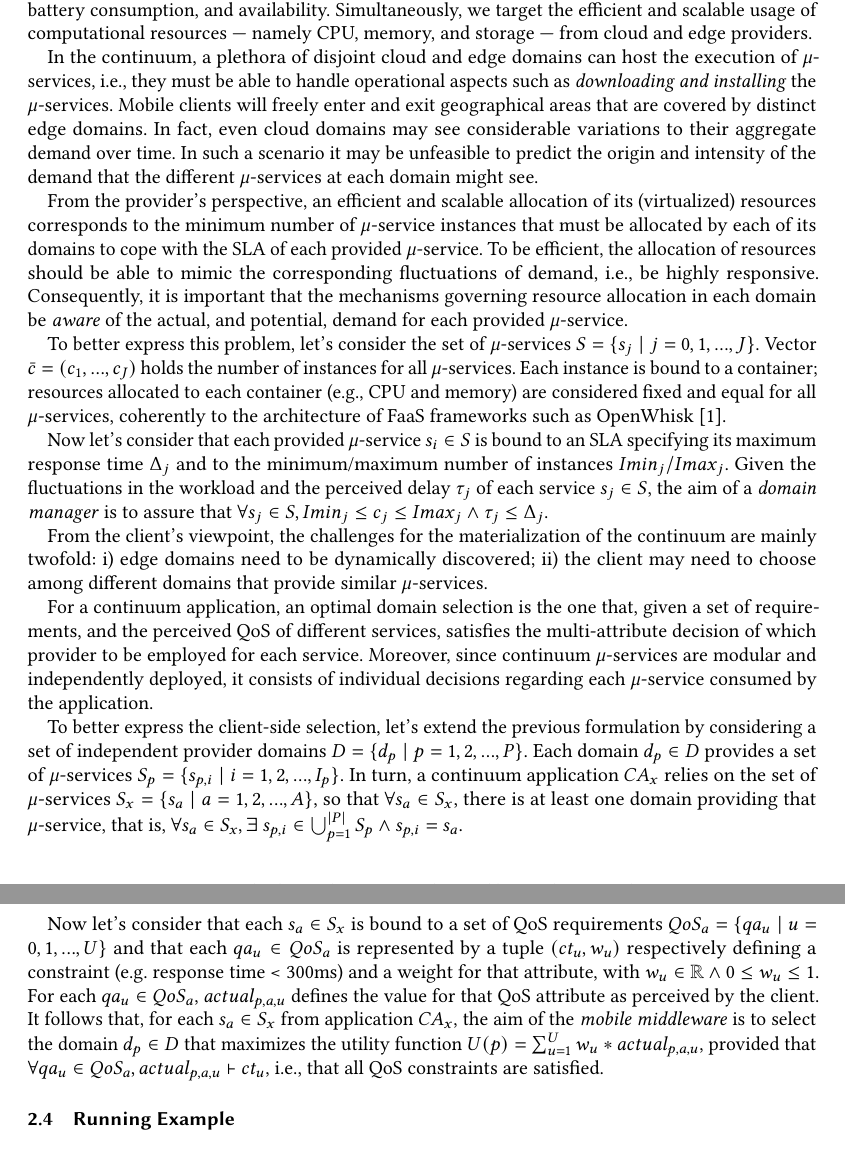
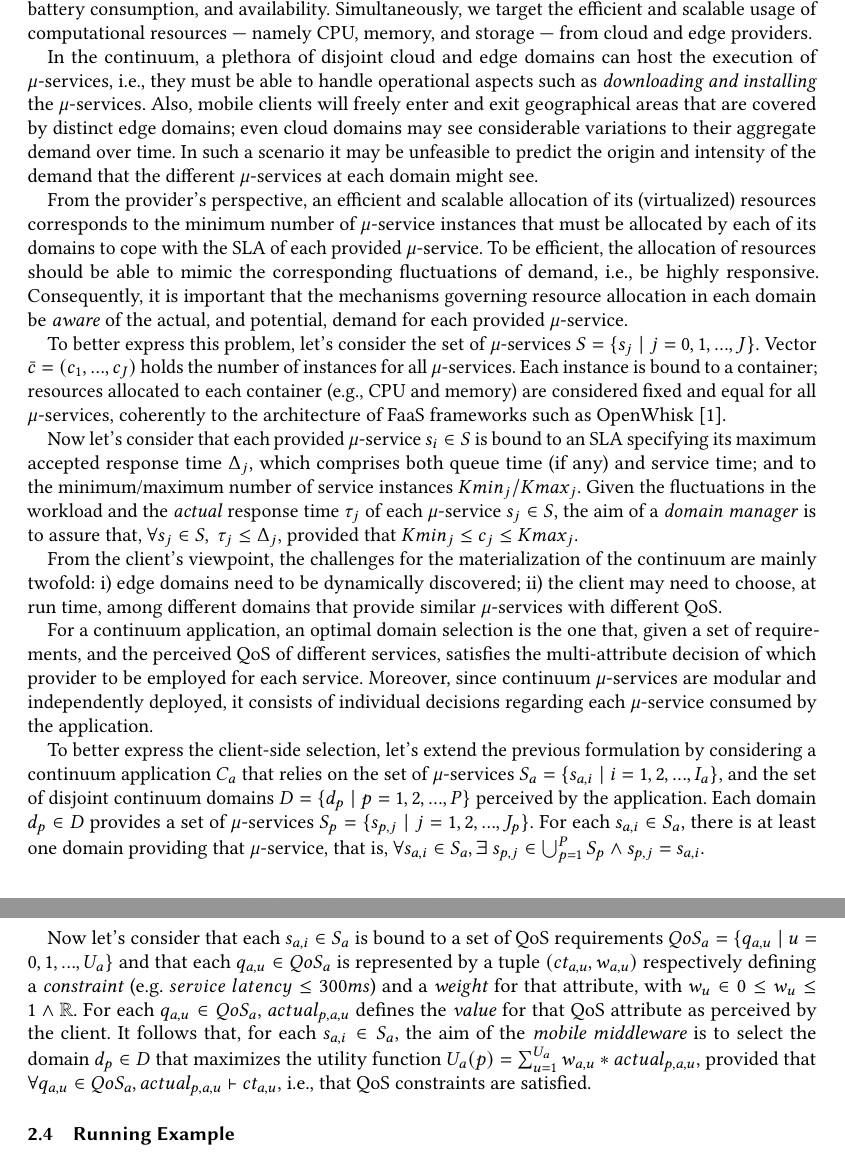
Before and after one commit to danilomendonca/acm-toit-continuum, a LaTeX paper (main.tex, which reads sections/continuum.tex): two parts of pages 4 and 5 of 20, joined at a grey line, cut so that both start at the same text. Compiled offline with pdfLaTeX.

Commit message:
formulation, client-side

```diff
--- a/sections/continuum.tex
+++ b/sections/continuum.tex
@@ -108,7 +108,7 @@ Figure~\ref{fig:Continuum-arch} illustrates the architecture overview of a conti
 
 When managing the life-cycles of continuum services there are two conflicting goals: i) the satisfaction of application requirements and ii) the optimization of the resources consumed by these applications. In this paper we focus in three kind of application requirements: service latency, battery consumption, and availability. Simultaneously, we target the efficient and scalable usage of computational resources --- namely CPU, memory, and storage --- from cloud and edge providers.
 
-In the continuum, a plethora of disjoint cloud and edge domains can host the execution of $\mu$-services, i.e., they must be able to handle operational aspects such as \textit{downloading and installing} the $\mu$-services. Mobile clients will freely enter and exit geographical areas that are covered by distinct edge domains. In fact, even cloud domains may see considerable variations to their aggregate demand over time. In such a scenario it may be unfeasible to predict the origin and intensity of the demand that the different $\mu$-services at each domain might see.
+In the continuum, a plethora of disjoint cloud and edge domains can host the execution of $\mu$-services, i.e., they must be able to handle operational aspects such as \textit{downloading and installing} the $\mu$-services. Also, mobile clients will freely enter and exit geographical areas that are covered by distinct edge domains; even cloud domains may see considerable variations to their aggregate demand over time. In such a scenario it may be unfeasible to predict the origin and intensity of the demand that the different $\mu$-services at each domain might see.
 
 From the provider's perspective, an efficient and scalable allocation of its (virtualized) resources corresponds to the minimum number of $\mu$-service instances that must be allocated by each of its domains to cope with the SLA of each provided $\mu$-service. To be efficient, the allocation of resources should be able to mimic the corresponding fluctuations of demand, i.e., be highly responsive. Consequently, it is important that the mechanisms governing resource allocation in each domain be \textit{aware} of the actual, and potential, demand for each provided $\mu$-service.
 
@@ -126,8 +126,8 @@ Vector $\bar{c} = (c_1, ..., c_J)$ holds the number of instances for all $\mu$-s
 %Each $s_j \in S$ has a corresponding set of instances $F_j = \{f_{j,i} \mid i = 0,1,...,I_j\}$, where each instance is bound to a container.
 (e.g., CPU and memory) are considered fixed and equal for all $\mu$-services, coherently to the architecture of FaaS frameworks such as OpenWhisk~\cite{OpenWhisk}.
 
-Now let's consider that each provided $\mu$-service $s_i \in S$ is bound to an SLA specifying its maximum response time $\Delta_j$ and to the minimum/maximum number of instances $Imin_{j}/Imax_{j}$. %, and a relative priority $p_i$.
-Given the fluctuations in the workload and the perceived delay $\tau_j$ of each service $s_j \in S$, the aim of a \textit{domain manager} is to assure that $\forall s_j \in S, Imin_j \le c_j \le Imax_j \wedge \tau_j \le \Delta_j$.
+Now let's consider that each provided $\mu$-service $s_i \in S$ is bound to an SLA specifying its maximum accepted response time $\Delta_j$, which comprises both queue time (if any) and service time; and to the minimum/maximum number of service instances $Kmin_{j}/Kmax_{j}$. %, and a relative priority $p_i$.
+Given the fluctuations in the workload and the \textit{actual} response time $\tau_j$ of each $\mu$-service $s_j \in S$, the aim of a \textit{domain manager} is to assure that, $\forall s_j \in S,\ \tau_j \le \Delta_j$, provided that $Kmin_j \le c_j \le Kmax_j$.
 
 
 
@@ -135,15 +135,17 @@ Given the fluctuations in the workload and the perceived delay $\tau_j$ of each
 
 %Furthermore, as the demand for different services is expected to change over time, unless $\forall S_i \in S, U_i = U_i$, idle resources may be employed to reduce $\delta_i$ according to $P_i$.
 
-From the client's viewpoint, the challenges for the materialization of the continuum are mainly twofold: i) edge domains need to be dynamically discovered; ii) the client may need to choose among different domains that provide similar $\mu$-services.
+From the client's viewpoint, the challenges for the materialization of the continuum are mainly twofold: i) edge domains need to be dynamically discovered; ii) the client may need to choose, at run time, among different domains that provide similar $\mu$-services with different QoS.
 
 For a continuum application, an optimal domain selection is the one that, given a set of requirements, and the perceived QoS of different services, satisfies the multi-attribute decision of which provider to be employed for each service. Moreover, since continuum $\mu$-services are modular and independently deployed, it consists of individual decisions regarding each $\mu$-service consumed by the application.
 
-To better express the client-side selection, let's extend the previous formulation by considering a set of independent provider domains $D = \{d_p \mid p = 1,2,...,P\}$. Each domain $d_p \in D$ provides a set of $\mu$-services $S_{p} = \{s_{p,i} \mid i =  1,2,..., I_p\}$. In turn, a continuum application $CA_x$ relies on the set of $\mu$-services $S_x = \{s_a \mid a = 1,2,...,A\}$, so that $\forall s_a \in S_x$, there is at least one domain providing that $\mu$-service, that is, $\forall s_a \in S_x, \exists\ s_{p,i} \in \bigcup_{p=1}^{|P|} S_p \wedge s_{p,i} = s_a$.
+To better express the client-side selection, let's extend the previous formulation by considering a continuum application $C_a$ that relies on the set of $\mu$-services $S_a = \{s_{a,i} \mid i = 1,2,...,I_a\}$, and the set of disjoint continuum domains $D = \{d_p \mid p = 1,2,...,P\}$ perceived by the application.
+%, including the mobile domain.
+Each domain $d_p \in D$ provides a set of $\mu$-services $S_{p} = \{s_{p,j} \mid j =  1,2,..., J_p\}$. For each $s_{a,i} \in S_a$, there is at least one domain providing that $\mu$-service, that is, $\forall s_{a,i} \in S_a, \exists\ s_{p,j} \in \bigcup_{p=1}^{P} S_p \wedge s_{p,j} = s_{a,i}$.
 
-Now let's consider that each $s_a \in S_x$ is bound to a set of QoS requirements $QoS_a = \{qa_u \mid u = 0, 1, ..., U\}$ and that each $qa_u \in QoS_a$ is represented by a tuple $(ct_u, w_u)$ respectively defining a constraint (e.g. response time < 300ms) and a weight for that attribute, with $w_u \in \mathbb{R} \wedge 0 \le w_u \le 1$. For each $qa_u \in QoS_a$, $actual_{p,a,u}$ defines the value for that QoS attribute as perceived by the client. It follows that, for each $s_a \in S_x$ from application $CA_x$, the aim of the \textit{mobile middleware} is to select the domain $d_p \in D$
+Now let's consider that each $s_{a,i} \in S_a$ is bound to a set of QoS requirements $QoS_a = \{q_{a,u} \mid u = 0, 1, ..., U_a\}$ and that each $q_{a,u} \in QoS_a$ is represented by a tuple $(ct_{a,u}, w_{a,u})$ respectively defining a \textit{constraint} (e.g. $service\ latency \le 300ms$) and a \textit{weight} for that attribute, with $w_u \in 0 \le w_u \le 1 \wedge \mathbb{R}$. For each $q_{a,u} \in QoS_a$, $actual_{p,a,u}$ defines the \textit{value} for that QoS attribute as perceived by the client. It follows that, for each $s_{a,i} \in S_a$, the aim of the \textit{mobile middleware} is to select the domain $d_p \in D$
 %best satisfying the set of attributes in $QoS_o$, i.e.,
-that maximizes the utility function $U(p) = \sum_{u=1}^{U} w_u * actual_{p,a,u}$, provided that $\forall qa_u \in QoS_a, actual_{p,a,u} \vdash ct_u$, i.e., that all QoS constraints are satisfied.
+that maximizes the utility function $U_a(p) = \sum_{u=1}^{U_a} w_{a,u} * actual_{p,a,u}$, provided that $\forall q_{a,u} \in QoS_a, actual_{p,a,u} \vdash ct_{a,u}$, i.e., that QoS constraints are satisfied.
 
 %service latency and cost as our requirements. From the client viewpoint, latency can be refined into network and service latency, with cloud providers exhibiting highest network latency and lowest service latency due to more powerful computational power; edge providers exhibiting low network latency and higher service latency; and finally the local mobile environment exhibiting zero network latency and the highest service latency due to more limited computational power. Service cost, in turn, is lower in the cloud than in the edge and null in the mobile environment. Given the relative importance of each attribute, the aim of the provider selection is to
 
```
